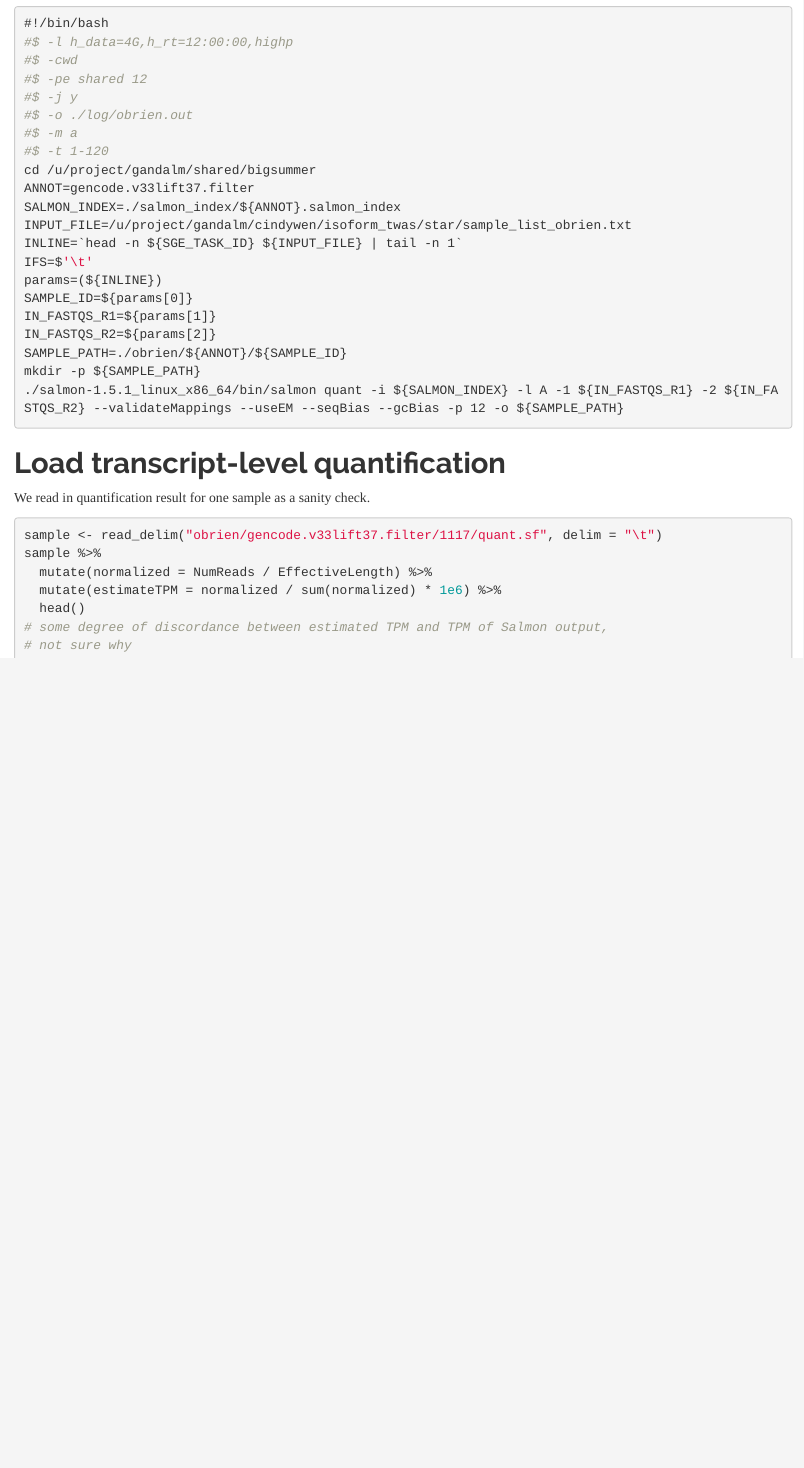
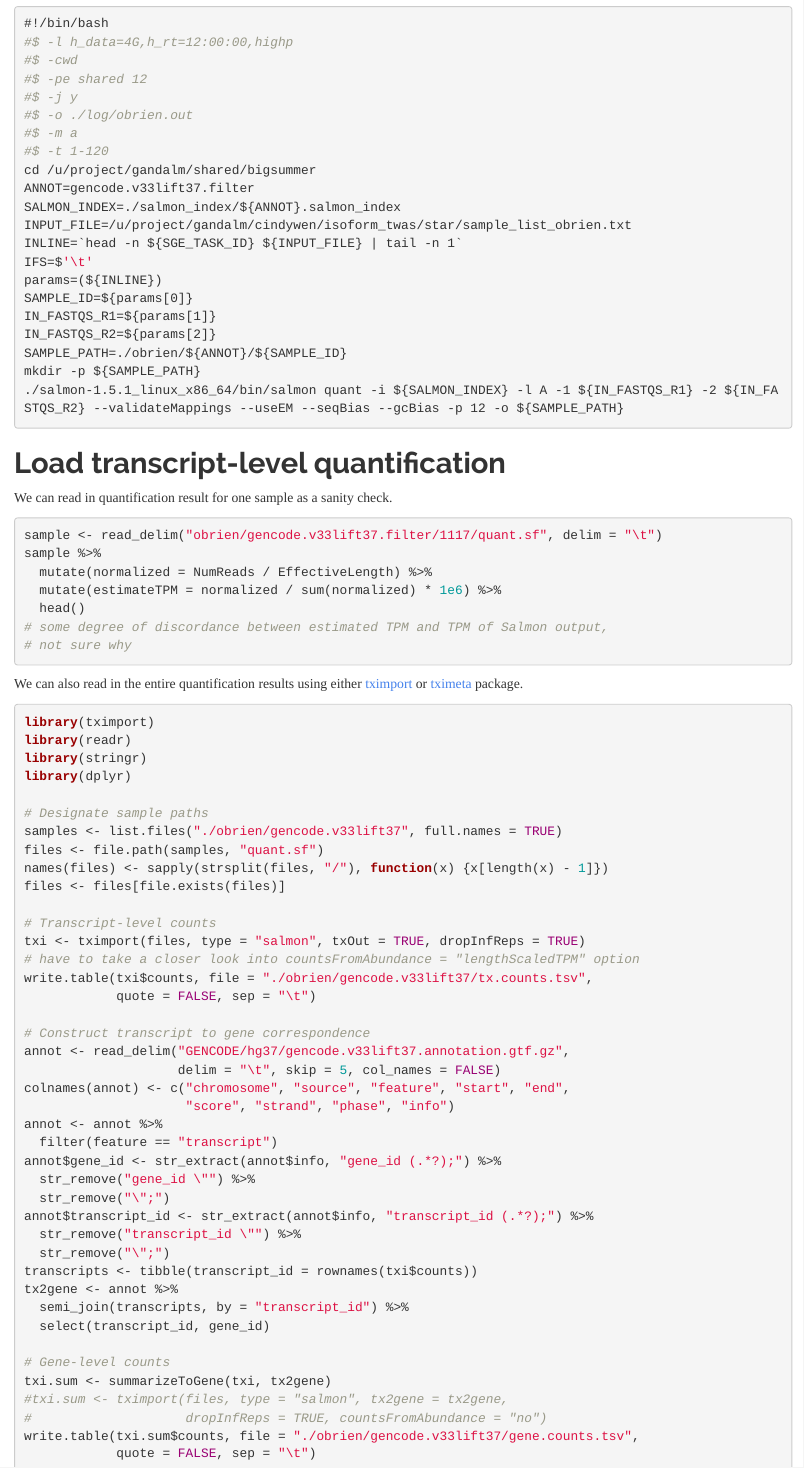
Before and after one commit to mmkim1210/bigsummer, an R Markdown document (01-munge-transcript-annotations.Rmd): the page in a window 1100 px wide, from 4030 px down. Rendered offline with R 4.5, knitr and Pandoc, with nearby package versions.

Commit message:
tximport

````diff
--- a/01-munge-transcript-annotations.Rmd
+++ b/01-munge-transcript-annotations.Rmd
@@ -248,7 +248,7 @@ mkdir -p ${SAMPLE_PATH}
 
 # Load transcript-level quantification
 
-We read in quantification result for one sample as a sanity check.
+We can read in quantification result for one sample as a sanity check.
 
 ```{r, eval=FALSE}
 sample <- read_delim("obrien/gencode.v33lift37.filter/1117/quant.sf", delim = "\t")
@@ -259,3 +259,49 @@ sample %>%
 # some degree of discordance between estimated TPM and TPM of Salmon output,
 # not sure why
 ```
+
+We can also read in the entire quantification results using either [tximport](https://bioconductor.org/packages/release/bioc/vignettes/tximport/inst/doc/tximport.html) or [tximeta](https://bioconductor.org/packages/devel/bioc/vignettes/tximeta/inst/doc/tximeta.html) package.
+
+```{r, eval=FALSE}
+library(tximport)
+library(readr)
+library(stringr)
+library(dplyr)
+
+# Designate sample paths
+samples <- list.files("./obrien/gencode.v33lift37", full.names = TRUE)
+files <- file.path(samples, "quant.sf")
+names(files) <- sapply(strsplit(files, "/"), function(x) {x[length(x) - 1]})
+files <- files[file.exists(files)]
+
+# Transcript-level counts
+txi <- tximport(files, type = "salmon", txOut = TRUE, dropInfReps = TRUE)
+# have to take a closer look into countsFromAbundance = "lengthScaledTPM" option
+write.table(txi$counts, file = "./obrien/gencode.v33lift37/tx.counts.tsv",
+            quote = FALSE, sep = "\t")
+
+# Construct transcript to gene correspondence
+annot <- read_delim("GENCODE/hg37/gencode.v33lift37.annotation.gtf.gz",
+                    delim = "\t", skip = 5, col_names = FALSE)
+colnames(annot) <- c("chromosome", "source", "feature", "start", "end",
+                     "score", "strand", "phase", "info")
+annot <- annot %>%
+  filter(feature == "transcript")
+annot$gene_id <- str_extract(annot$info, "gene_id (.*?);") %>%
+  str_remove("gene_id \"") %>%
+  str_remove("\";")
+annot$transcript_id <- str_extract(annot$info, "transcript_id (.*?);") %>%
+  str_remove("transcript_id \"") %>%
+  str_remove("\";")
+transcripts <- tibble(transcript_id = rownames(txi$counts))
+tx2gene <- annot %>%
+  semi_join(transcripts, by = "transcript_id") %>%
+  select(transcript_id, gene_id)
+
+# Gene-level counts
+txi.sum <- summarizeToGene(txi, tx2gene)
+#txi.sum <- tximport(files, type = "salmon", tx2gene = tx2gene,
+#                    dropInfReps = TRUE, countsFromAbundance = "no")
+write.table(txi.sum$counts, file = "./obrien/gencode.v33lift37/gene.counts.tsv",
+            quote = FALSE, sep = "\t")
+```
````
